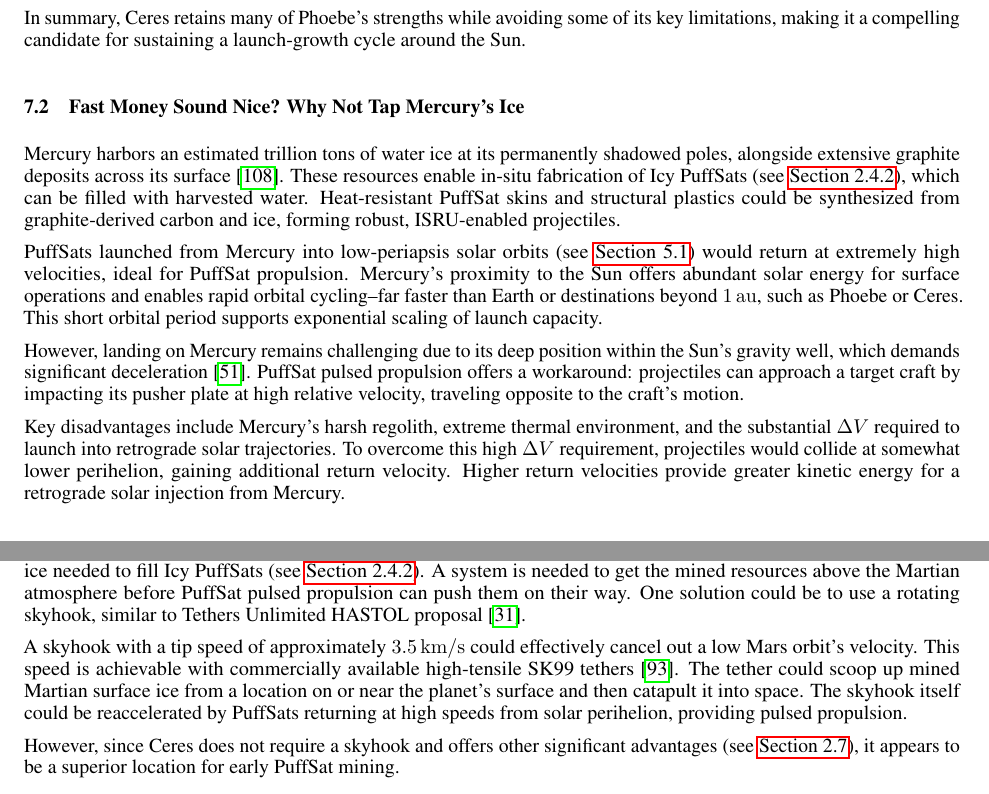
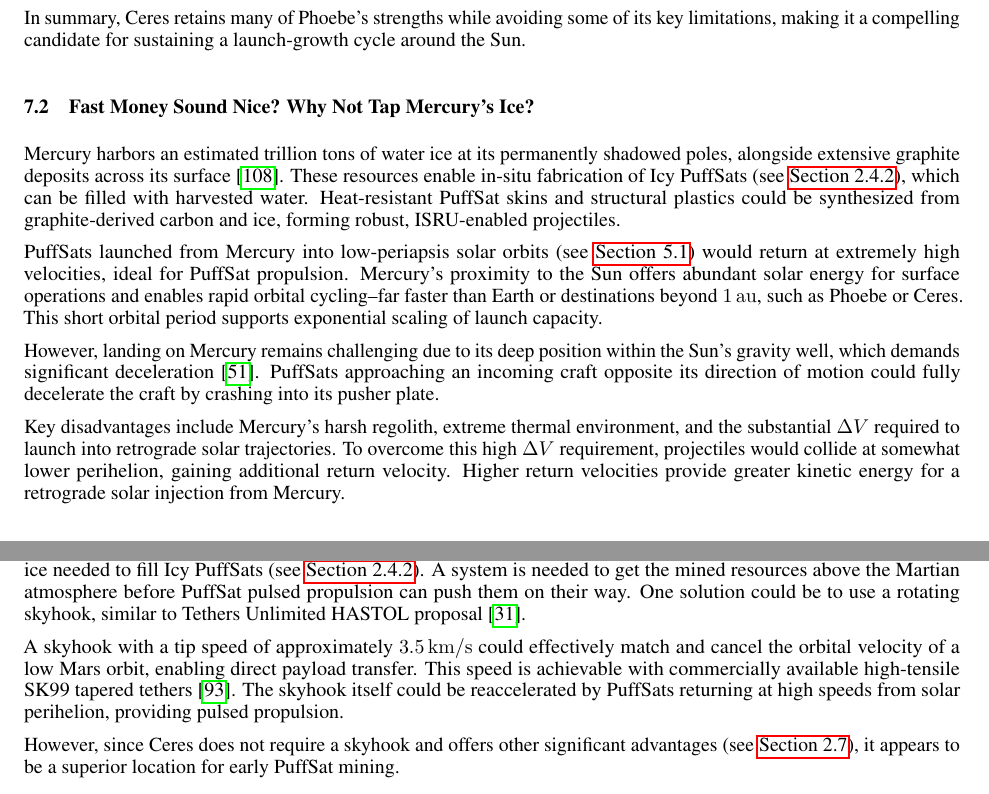
Before and after one commit to katzseth22202/Balloon-Pulse-Propulsion, a LaTeX paper (templateArxiv.tex): two parts of pages 28 and 29 of 40, joined at a grey line, cut so that both start at the same text. Compiled offline with pdfLaTeX.

Commit message:
Updates from Overleaf

```diff
--- a/templateArxiv.tex
+++ b/templateArxiv.tex
@@ -622,27 +622,26 @@ Unlike Phoebe, Ceres lacks a nearby planetary body for Oberth maneuvers. However
 
 In summary, Ceres retains many of Phoebe’s strengths while avoiding some of its key limitations, making it a compelling candidate for sustaining a launch-growth cycle around the Sun.
 
-\subsection{Fast Money Sound Nice?  Why Not Tap Mercury's Ice}
+\subsection{Fast Money Sound Nice?  Why Not Tap Mercury's Ice?}
 Mercury harbors an estimated trillion tons of water ice at its permanently shadowed poles, alongside extensive graphite deposits across its surface \cite{wikipediaMercuryPlanet}. These resources enable in-situ fabrication of Icy PuffSats (see \autoref{sec:icy_puffsat}), which can be filled with harvested water. Heat-resistant PuffSat skins and structural plastics could be synthesized from graphite-derived carbon and ice, forming robust, ISRU-enabled projectiles.
 
 PuffSats launched from Mercury into low-periapsis solar orbits (see \autoref{sec:no_isru_rocket}) would return at extremely high velocities, ideal for PuffSat propulsion. Mercury’s proximity to the Sun offers abundant solar energy for surface operations and enables rapid orbital cycling--far faster than Earth or destinations beyond \SI{1}{\astronomicalunit}, such as Phoebe or Ceres. This short orbital period supports exponential scaling of launch capacity.
 
-However, landing on Mercury remains challenging due to its deep position within the Sun’s gravity well, which demands significant deceleration \cite{lewis2025bepicolombo}. PuffSat pulsed propulsion offers a workaround: projectiles can approach a target craft by impacting its pusher plate at high relative velocity, traveling opposite to the craft’s motion.
+However, landing on Mercury remains challenging due to its deep position within the Sun’s gravity well, which demands significant deceleration \cite{lewis2025bepicolombo}. PuffSats approaching an incoming craft opposite its direction of motion could fully decelerate the craft by crashing into its pusher plate.
 
 Key disadvantages include Mercury’s harsh regolith, extreme thermal environment, and the substantial $\Delta V$ required to launch into retrograde solar trajectories. To overcome this high $\Delta V$ requirement, projectiles would collide at somewhat lower perihelion, gaining additional return velocity.  Higher return velocities provide greater kinetic energy for a retrograde solar injection from Mercury.
+
+\subsection{An Atmosphere That \textit{Mars} Dreams of PuffSat Propulsion}
+Despite Mars' abundant raw materials, its atmosphere makes it a less-than-ideal environment for sourcing the water ice needed to fill Icy PuffSats (see \autoref{sec:icy_puffsat}). A system is needed to get the mined resources above the Martian atmosphere before PuffSat pulsed propulsion can push them on their way. One solution could be to use a rotating skyhook, similar to Tethers Unlimited HASTOL proposal \cite{skyhook_hastol}.
+
+A skyhook with a tip speed of approximately $\SI{3.5}{\kilo\meter\per\second}$ could effectively match and cancel the orbital velocity of a low Mars orbit, enabling direct payload transfer. This speed is achievable with commercially available high-tensile SK99 tapered tethers \cite{sk99_tension}.  The skyhook itself could be reaccelerated by PuffSats returning at high speeds from solar perihelion, providing pulsed propulsion.
+
+However, since Ceres does not require a skyhook and offers other significant advantages (see \autoref{sec:handling_space_debris}), it appears to be a superior location for early PuffSat mining.
 
 \subsection{Mining Helium-3} \label{sec:mining_helium_3}
 Helium-3 for aneutronic fusion may be available on the Earth's moon \cite{esa_helium3_mining}, but likely not in quantities to support large scale fast interplanetary transport like discussed in \autoref{sec:epstein_drives}.   However, the gas giants contain inexhaustible supplies of helium-3 \cite{palaszewski2005atmospheric}.   A nuclear fission thermal rocket or scram jet could extract helium-3 and hydrogen while flying in Saturn's atmosphere and then jump a few thousand kilometers above the atmosphere.  It could then separate from a payload carrying mined helium-3, falling back to Saturn to mine more.  An accident on such a fission rocket would cause no harm, because waste would simply fall into Saturn's core. Propulsion PuffSats from Phoebe could then send the helium-3 payload into the inner solar system for use in fusion rockets.
 
 If fission rockets prove politically unpalatable, chemical rockets may also work.   Chemical rocket fuel powers a motor in Saturn's atmosphere for the energy to mine helium-3.  The rocket then fires its rockets to hop above Saturn's atmosphere.   Propulsion PuffSats from Phoebe push the rocket into a stable orbit where it is refueled and releases its helium-3 payload.  Then new propulsion rockets decelerate the refueled rocket so that it falls into Saturn's atmosphere for another mining round.
-
-\subsection{An Atmosphere That \textit{Mars} Dreams of PuffSat Propulsion}
-Despite Mars' abundant raw materials, its atmosphere makes it a less-than-ideal environment for sourcing the water ice needed to fill Icy PuffSats (see \autoref{sec:icy_puffsat}). A system is needed to get the mined resources above the Martian atmosphere before PuffSat pulsed propulsion can push them on their way. One solution could be to use a rotating skyhook, similar to Tethers Unlimited HASTOL proposal \cite{skyhook_hastol}.
-
-A skyhook with a tip speed of approximately $\SI{3.5}{\kilo\meter\per\second}$ could effectively cancel out a low Mars orbit's velocity. This speed is achievable with commercially available high-tensile SK99 tethers \cite{sk99_tension}. The tether could scoop up mined Martian surface ice from a location on or near the planet's surface and then catapult it into space. The skyhook itself could be reaccelerated by PuffSats returning at high speeds from solar perihelion, providing pulsed propulsion.
-
-However, since Ceres does not require a skyhook and offers other significant advantages (see \autoref{sec:handling_space_debris}), it appears to be a superior location for early PuffSat mining.
-
 
 \section{War, Policy, And Pulsed Propulsion}
 \subsection{Fusion Rockets And The Outer Space Treaty}
```
